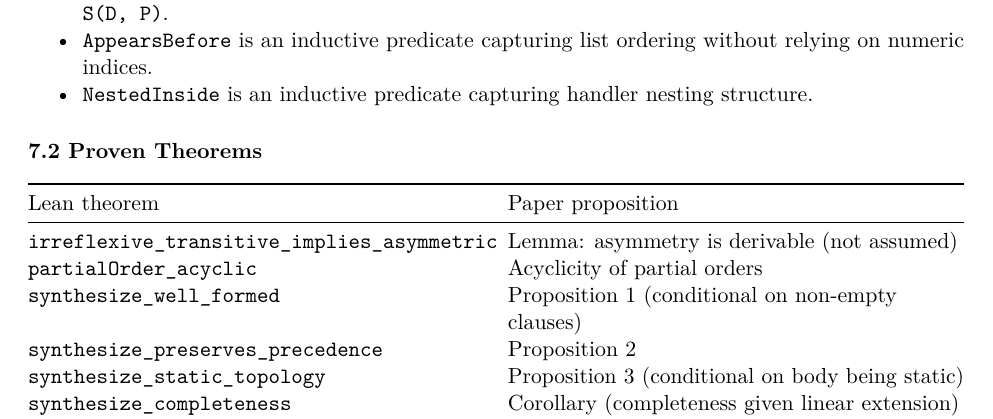
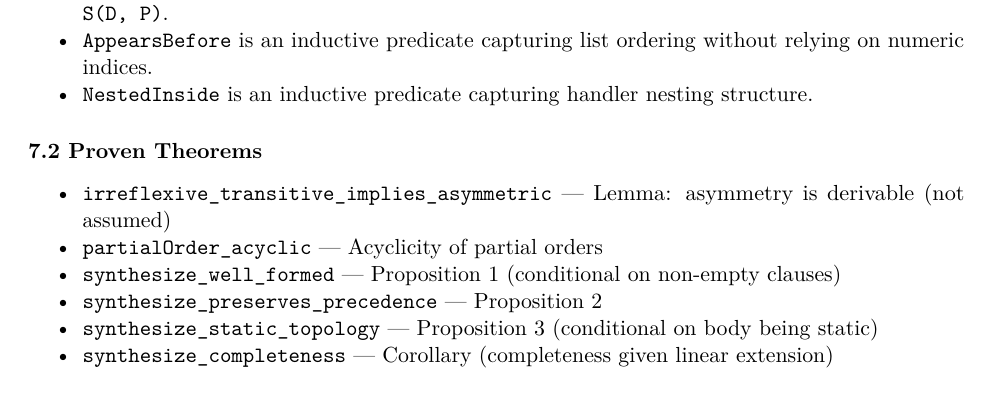
Before and after one commit to handl-lang/research-dts, a LaTeX document (paper/main.tex): part of page 10 of 18, cut so that both start at the same text. Compiled offline with pdfLaTeX.

Commit message:
fix: silence xelatex rerun warning and regenerate PDF
- Replace the Markdown theorem table in §7.2 with a bulleted list
  to avoid the `longtable` rerun loop.
- Set `latex-max-runs: 1` in the Quarto PDF frontmatter so the
  build completes in a single pass without warning.
- Regenerate `paper/main.tex` and `paper/paper.pdf`.

Generated with [Devin](https://devin.ai)

Co-Authored-By: Devin <158243242+devin-ai-integration[bot]@users.noreply.github.com>

```diff
--- a/paper/main.tex
+++ b/paper/main.tex
@@ -902,28 +889,23 @@ The Lean model mirrors the paper's definitions:
 
 \subsubsection{7.2 Proven Theorems}\label{proven-theorems}
 
-{\def\LTcaptype{none} % do not increment counter
-\begin{longtable}[]{@{}
-  >{\raggedright\arraybackslash}p{(\linewidth - 2\tabcolsep) * \real{0.5000}}
-  >{\raggedright\arraybackslash}p{(\linewidth - 2\tabcolsep) * \real{0.5000}}@{}}
-\toprule\noalign{}
-\begin{minipage}[b]{\linewidth}\raggedright
-Lean theorem
-\end{minipage} & \begin{minipage}[b]{\linewidth}\raggedright
-Paper proposition
-\end{minipage} \\
-\midrule\noalign{}
-\endhead
-\bottomrule\noalign{}
-\endlastfoot
-\texttt{irreflexive\_transitive\_implies\_asymmetric} & Lemma: asymmetry
-is derivable (not assumed) \\
-\texttt{partialOrder\_acyclic} & Acyclicity of partial orders \\
-\texttt{synthesize\_well\_formed} & Proposition 1 (conditional on
-non-empty clauses) \\
-\texttt{synthesize\_preserves\_precedence} & Proposition 2 \\
-\texttt{synthesize\_static\_topology} & Proposition 3 (conditional on
-body being static) \\
-\texttt{synthesize\_completeness} & Corollary (completeness given linear
-extension) \\
-\texttt{reachable\_implies\_edge} & Lemma: reachability implies a direct
+\begin{itemize}
+\tightlist
+\item
+  \texttt{irreflexive\_transitive\_implies\_asymmetric} --- Lemma:
+  asymmetry is derivable (not assumed)
+\item
+  \texttt{partialOrder\_acyclic} --- Acyclicity of partial orders
+\item
+  \texttt{synthesize\_well\_formed} --- Proposition 1 (conditional on
+  non-empty clauses)
+\item
+  \texttt{synthesize\_preserves\_precedence} --- Proposition 2
+\item
+  \texttt{synthesize\_static\_topology} --- Proposition 3 (conditional
+  on body being static)
+\item
+  \texttt{synthesize\_completeness} --- Corollary (completeness given
+  linear extension)
+\item
+  \texttt{reachable\_implies\_edge} --- Lemma: reachability implies a
```
Also changed, not shown: paper/PAPER.md (+12 -14 lines), paper/paper.pdf, paper/main.tex (38 more changed lines).
